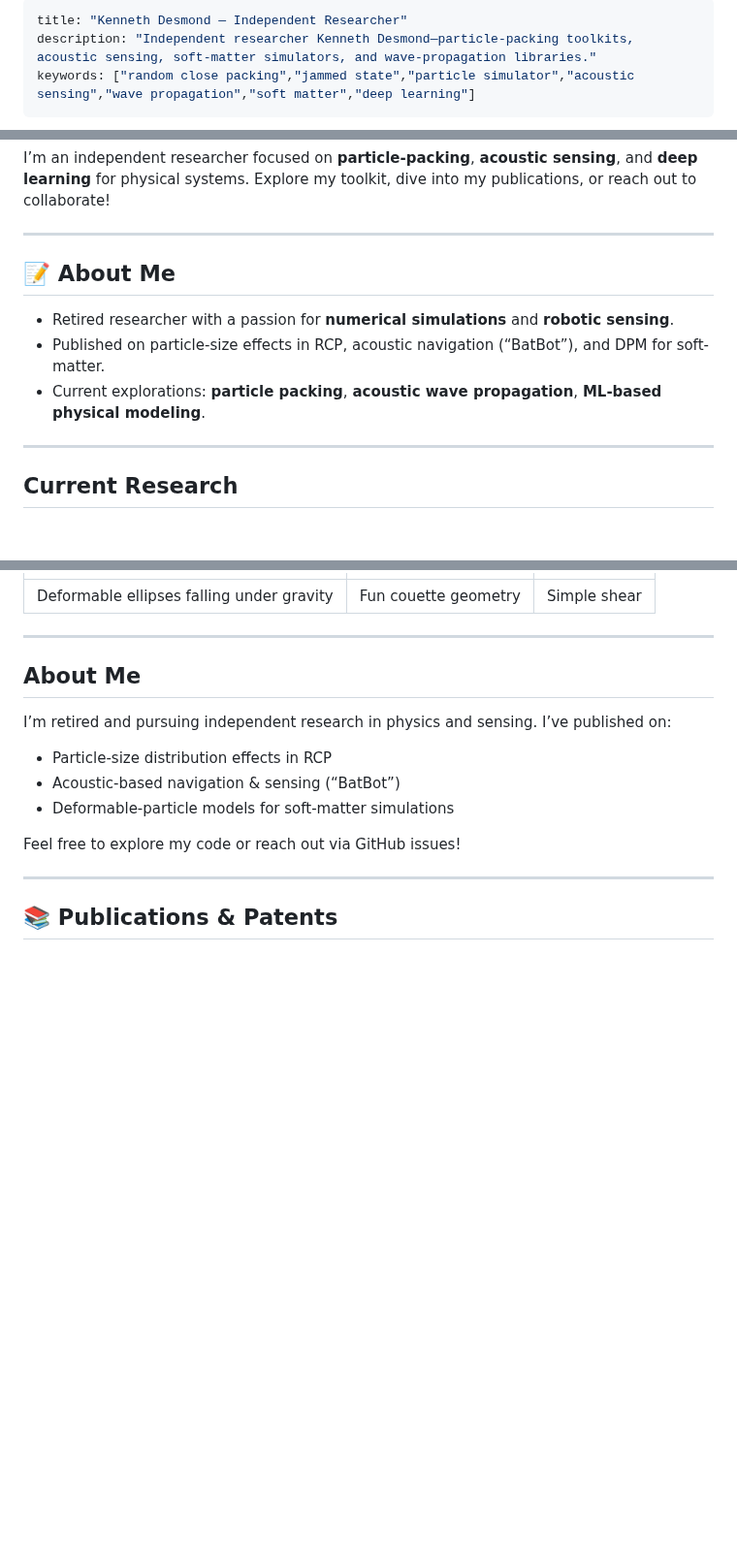
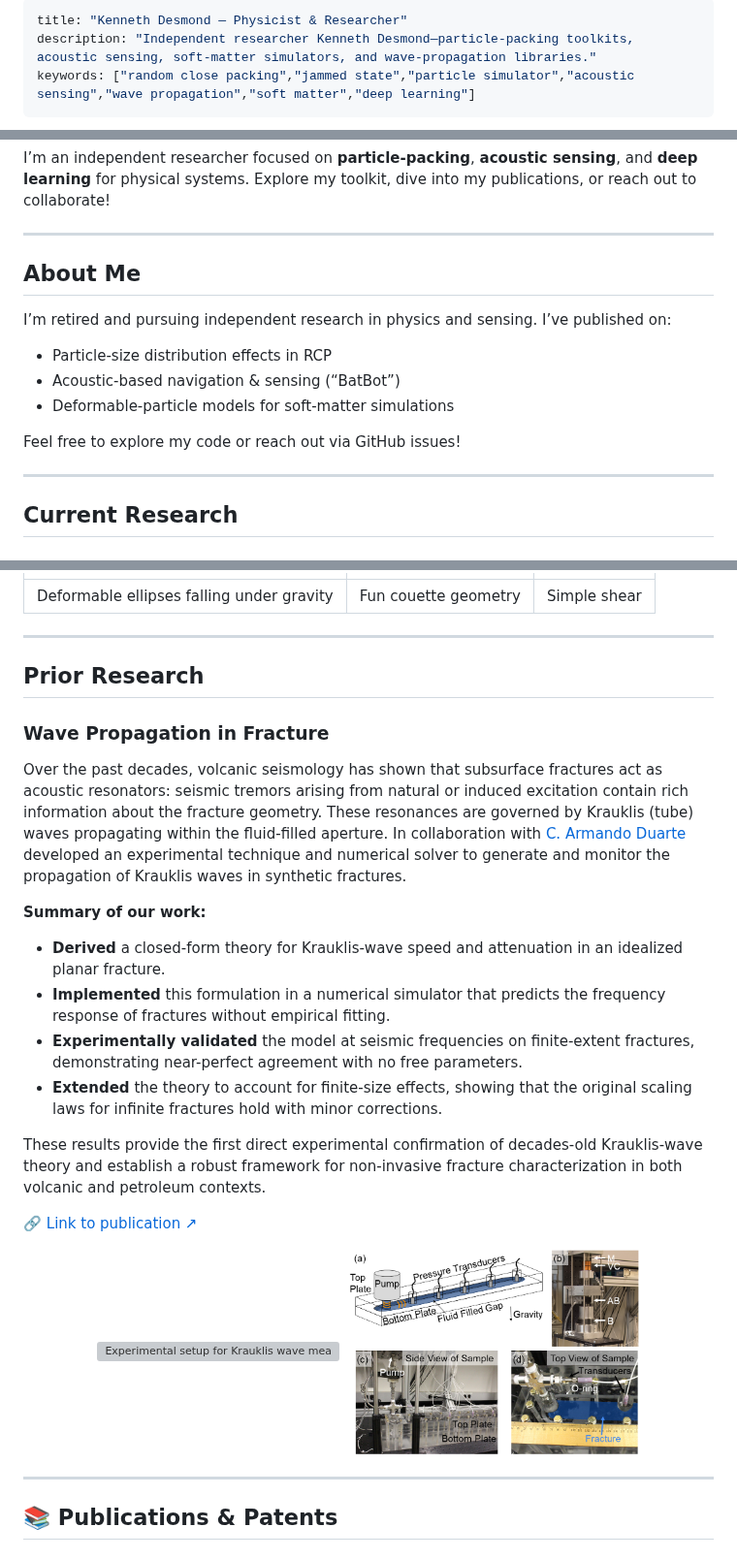
Before and after one commit to KD-physics/KD-physics.github.io, a Markdown page: index.md, 3 parts joined by grey strips. Shown at 97% size. GitHub-like rendering; blank space fills up the shorter version; grey boxes are pictures that could not be loaded.

```diff
--- a/index.md
+++ b/index.md
@@ -1,5 +1,5 @@
 ---
-title: "Kenneth Desmond — Independent Researcher"
+title: "Kenneth Desmond — Physicist & Researcher"
 description: "Independent researcher Kenneth Desmond—particle‐packing toolkits, acoustic sensing, soft‐matter simulators, and wave‐propagation libraries."
 keywords: ["random close packing","jammed state","particle simulator","acoustic sensing","wave propagation","soft matter","deep learning"]
 ---
@@ -20,13 +20,18 @@ I’m an independent researcher focused on **particle-packing**, **acoustic sens
 
 ---
 
-## 📝 About Me
+## About Me
 
-* Retired researcher with a passion for **numerical simulations** and **robotic sensing**.
-* Published on particle-size effects in RCP, acoustic navigation (“BatBot”), and DPM for soft-matter.
-* Current explorations: **particle packing**, **acoustic wave propagation**, **ML-based physical modeling**.
+I’m retired and pursuing independent research in physics and sensing. I’ve published on:
+
+- Particle-size distribution effects in RCP
+- Acoustic-based navigation & sensing (“BatBot”)
+- Deformable-particle models for soft-matter simulations
+
+Feel free to explore my code or reach out via GitHub issues!
 
 ---
+
 
 ## Current Research
 
@@ -50,15 +55,31 @@ A MATLAB-based 2D deformable-polygon model for “squishy” particles. Includes
 
 ---
 
-## About Me
+## Prior Research
 
-I’m retired and pursuing independent research in physics and sensing. I’ve published on:
+### Wave Propagation in Fracture
 
-- Particle-size distribution effects in RCP
-- Acoustic-based navigation & sensing (“BatBot”)
-- Deformable-particle models for soft-matter simulations
+Over the past decades, volcanic seismology has shown that subsurface fractures act as acoustic resonators: seismic tremors arising from natural or induced excitation contain rich information about the fracture geometry. These resonances are governed by Krauklis (tube) waves propagating within the fluid-filled aperture. In collaboration with [C. Armando Duarte](https://cee.illinois.edu/directory/profile/caduarte) developed an experimental technique and numerical solver to generate and monitor the propagation of Krauklis waves in synthetic fractures.
 
-Feel free to explore my code or reach out via GitHub issues!
+**Summary of our work:**
+
+- **Derived** a closed-form theory for Krauklis-wave speed and attenuation in an idealized planar fracture.
+- **Implemented** this formulation in a numerical simulator that predicts the frequency response of fractures without empirical fitting.
+- **Experimentally validated** the model at seismic frequencies on finite-extent fractures, demonstrating near-perfect agreement with no free parameters.
+- **Extended** the theory to account for finite-size effects, showing that the original scaling laws for infinite fractures hold with minor corrections.
+
+These results provide the first direct experimental confirmation of decades-old Krauklis-wave theory and establish a robust framework for non-invasive fracture characterization in both volcanic and petroleum contexts.
+
+🔗 [Link to publication ↗](https://www.sciencedirect.com/science/article/abs/pii/S0045782521004679)
+
+<div align="center">
+  <img src="KrauklisWaves/images/Setup.JPG" alt="Experimental setup for Krauklis wave measurement" width="300"/>&nbsp;
+  <img src="KrauklisWaves/images/Setup.png" alt="Schematic of fracture resonance experiment" width="300"/>
+</div>
+
+
+
+
 
 ---
 
```
